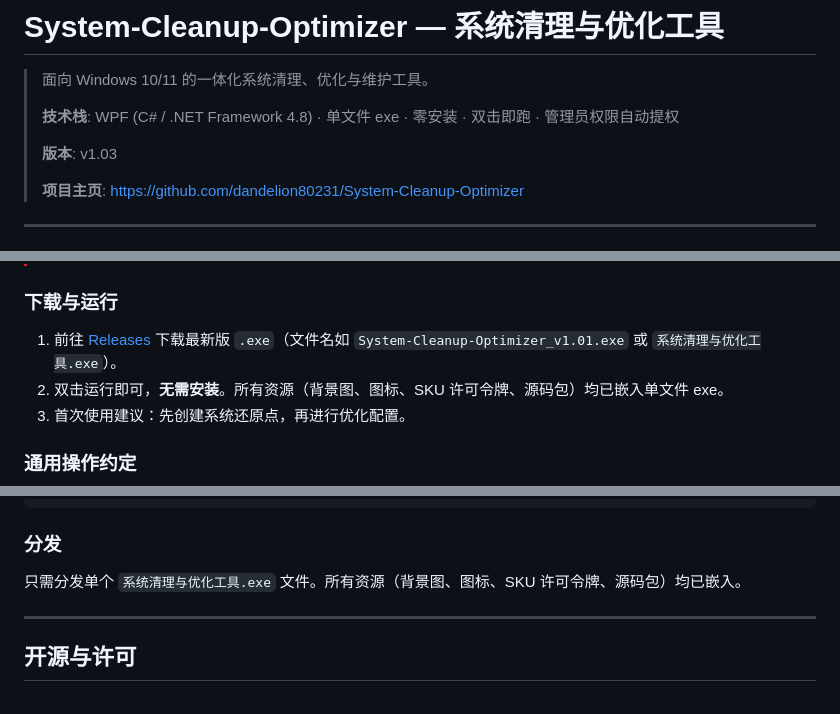
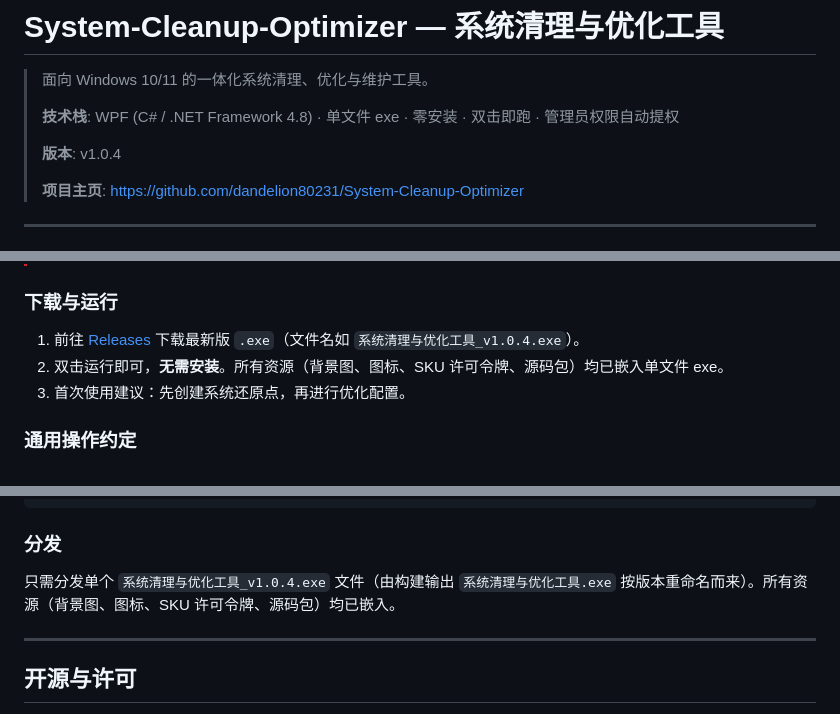
Before and after one commit to dandelion80231/System-Cleanup-Optimizer, a Markdown page: README.md, 3 parts joined by grey strips. Drawn GitHub-style.

Commit message:
docs: README 版本号与下载文件名更新为 v1.0.4

```diff
--- a/README.md
+++ b/README.md
@@ -4,7 +4,7 @@
 >
 > **技术栈**: WPF (C# / .NET Framework 4.8) · 单文件 exe · 零安装 · 双击即跑 · 管理员权限自动提权
 >
-> **版本**: v1.03
+> **版本**: v1.0.4
 >
 > **项目主页**: [https://github.com/dandelion80231/System-Cleanup-Optimizer](https://github.com/dandelion80231/System-Cleanup-Optimizer)
 
@@ -75,7 +75,7 @@
 
 ### 下载与运行
 
-1. 前往 [Releases](https://github.com/dandelion80231/System-Cleanup-Optimizer/releases/latest) 下载最新版 `.exe`（文件名如 `System-Cleanup-Optimizer_v1.01.exe` 或 `系统清理与优化工具.exe`）。
+1. 前往 [Releases](https://github.com/dandelion80231/System-Cleanup-Optimizer/releases/latest) 下载最新版 `.exe`（文件名如 `系统清理与优化工具_v1.0.4.exe`）。
 2. 双击运行即可，**无需安装**。所有资源（背景图、图标、SKU 许可令牌、源码包）均已嵌入单文件 exe。
 3. 首次使用建议：先创建系统还原点，再进行优化配置。
 
@@ -500,7 +500,7 @@ dotnet build -c Release
 
 ### 分发
 
-只需分发单个 `系统清理与优化工具.exe` 文件。所有资源（背景图、图标、SKU 许可令牌、源码包）均已嵌入。
+只需分发单个 `系统清理与优化工具_v1.0.4.exe` 文件（由构建输出 `系统清理与优化工具.exe` 按版本重命名而来）。所有资源（背景图、图标、SKU 许可令牌、源码包）均已嵌入。
 
 ---
 
```
